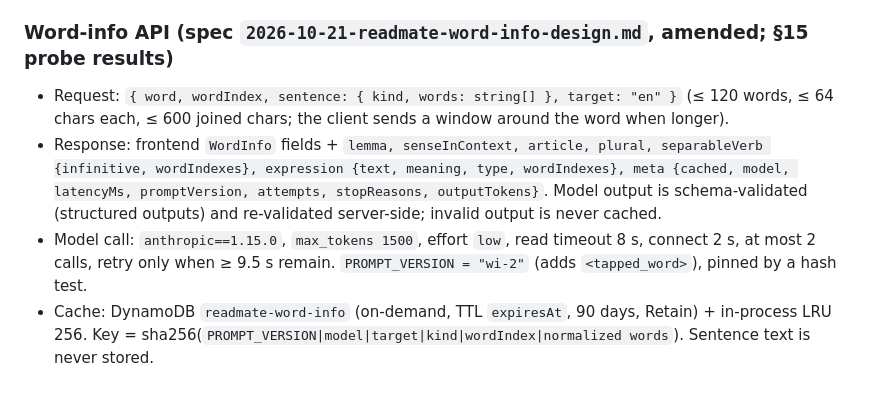
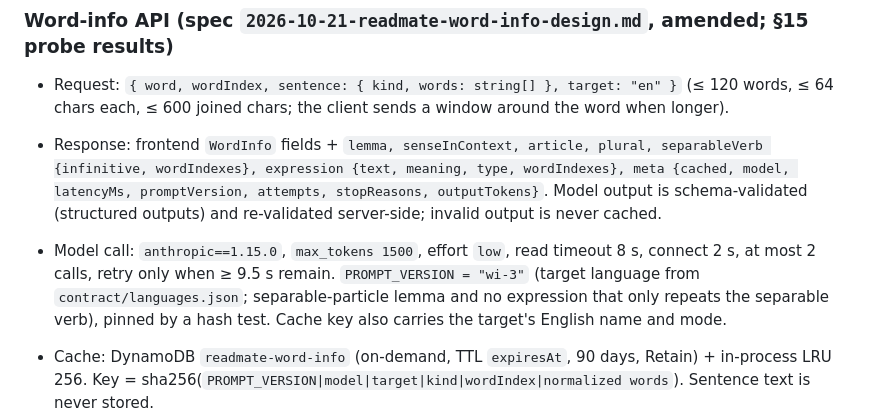
Before and after one commit to irmorteza/readmate, a Markdown page: docs/advisor-brief.md, the part around the change. Drawn GitHub-style; blank space fills up the shorter version.

Commit message:
docs: advisor brief, wi-3

```diff
--- a/docs/advisor-brief.md
+++ b/docs/advisor-brief.md
@@ -73,7 +73,8 @@ You are the **senior technical advisor** to the owner of ReadMate. Implementatio
 ### Word-info API (spec `2026-10-21-readmate-word-info-design.md`, amended; §15 probe results)
 - Request: `{ word, wordIndex, sentence: { kind, words: string[] }, target: "en" }` (≤ 120 words, ≤ 64 chars each, ≤ 600 joined chars; the client sends a window around the word when longer).
 - Response: frontend `WordInfo` fields + `lemma, senseInContext, article, plural, separableVerb {infinitive, wordIndexes}, expression {text, meaning, type, wordIndexes}, meta {cached, model, latencyMs, promptVersion, attempts, stopReasons, outputTokens}`. Model output is schema-validated (structured outputs) and re-validated server-side; invalid output is never cached.
-- Model call: `anthropic==1.15.0`, `max_tokens 1500`, effort `low`, read timeout 8 s, connect 2 s, at most 2 calls, retry only when ≥ 9.5 s remain. `PROMPT_VERSION = "wi-2"` (adds `<tapped_word>`), pinned by a hash test.
+- Model call: `anthropic==1.15.0`, `max_tokens 1500`, effort `low`, read timeout 8 s, connect 2 s, at most 2 calls, retry only when ≥ 9.5 s remain. `PROMPT_VERSION = "wi-3"` (target language from `contract/languages.json`; separable-particle lemma and no expression that only repeats the separable verb), pinned by a hash test. Cache key also carries the target's English name and mode.
+
 - Cache: DynamoDB `readmate-word-info` (on-demand, TTL `expiresAt`, 90 days, Retain) + in-process LRU 256. Key = sha256(`PROMPT_VERSION|model|target|kind|wordIndex|normalized words`). Sentence text is never stored.
 - Daily counter in the same table, cap `WordInfoDailyCap` = 500 model calls/day → 429; counter errors fail closed (503).
 - API key: SSM SecureString `/readmate/anthropic-api-key` (AWS-managed key), read lazily on the first word-info request, kept in memory, stripped, never logged. The SDK is imported only inside the word-info path (tests prove OCR never loads it; a broken wheel gives word-info 503 only).
```
